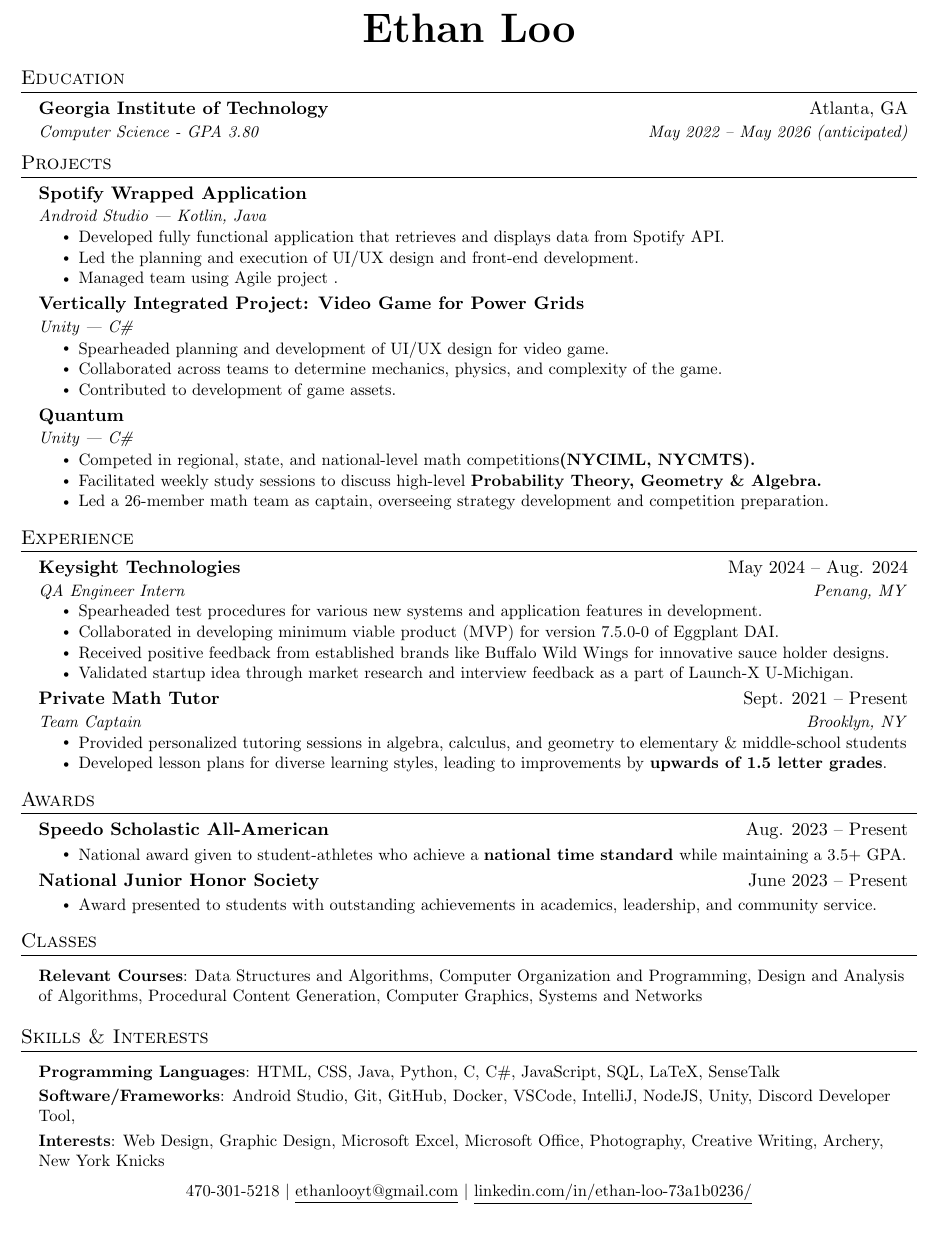
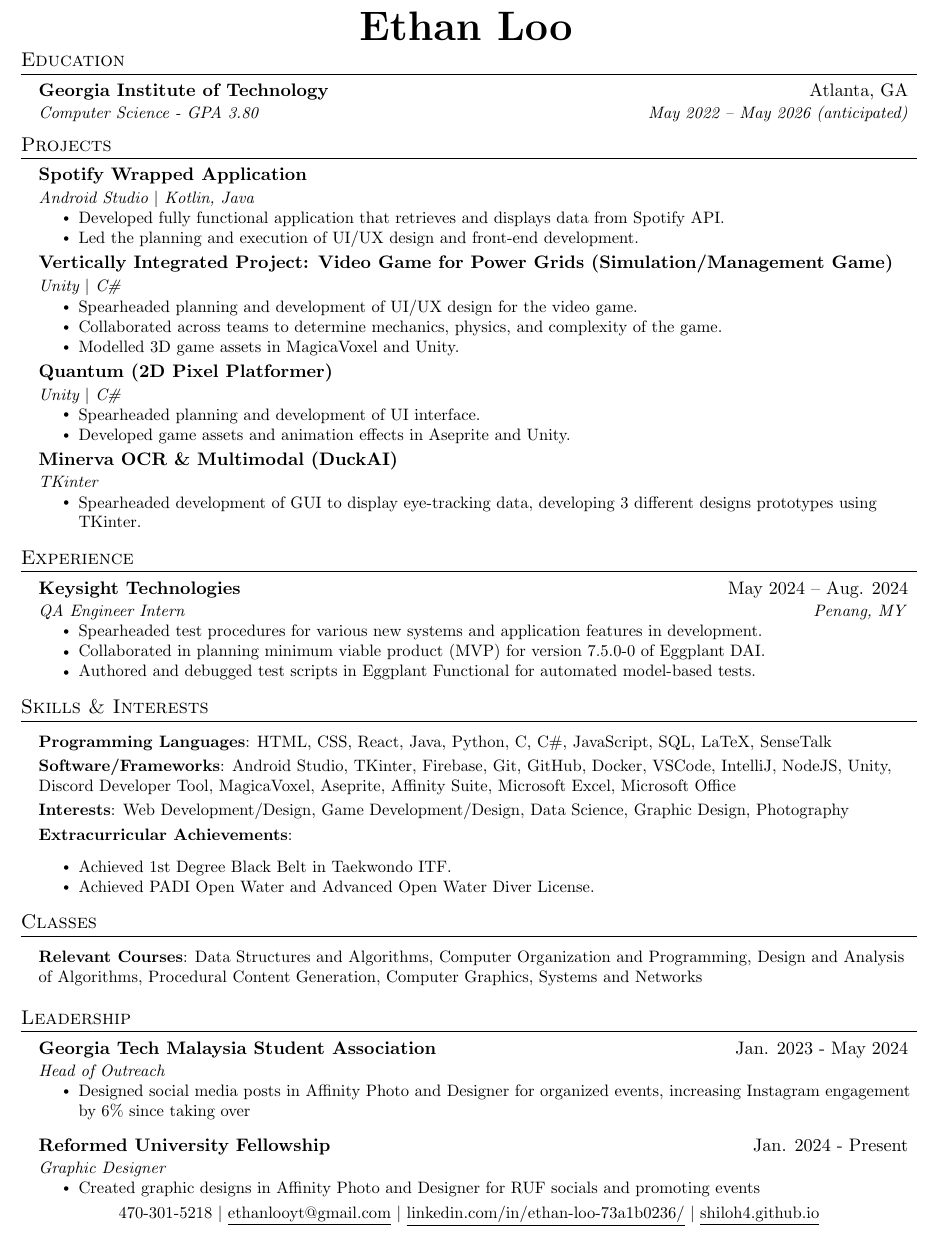
Before and after one commit to shiloh4/resume, a LaTeX CV (resume.tex): part of the page, cut so that both start at the same text. Compiled offline with pdfLaTeX.

Commit message:
update resume

```diff
--- a/resume.tex
+++ b/resume.tex
@@ -105,7 +105,9 @@
 \begin{document}
 
 \begin{center}
+  \vspace*{-25pt}
     \textbf{\Huge \scshape Ethan Loo}
+  \vspace*{-10pt}
 \end{center}
 
 
@@ -124,31 +126,35 @@
 
     \resumeSubheading
       {Spotify Wrapped Application}{}
-      {Android Studio | Kotlin, Java}{}
+      {Android Studio $|$ Kotlin, Java}{}
       \resumeItemListStart
         \resumeItem{Developed fully functional application that retrieves and displays data from Spotify API.}
         \resumeItem{Led the planning and execution of UI/UX design and front-end development.}
-        \resumeItem{Managed team using Agile project .}
-
       \resumeItemListEnd
 
       \resumeSubheading
-      {Vertically Integrated Project: Video Game for Power Grids}{}
-      {Unity | C\#}{}
+      {Vertically Integrated Project: Video Game for Power Grids (Simulation/Management Game)}{}
+      {Unity $|$ C\#}{}
       \resumeItemListStart
-        \resumeItem{Spearheaded planning and development of UI/UX design for video game.}
+        \resumeItem{Spearheaded planning and development of UI/UX design for the video game.}
         \resumeItem{Collaborated across teams to determine mechanics, physics, and complexity of the game.}
-        \resumeItem{Contributed to development of game assets.}
+        \resumeItem{Modelled 3D game assets in MagicaVoxel and Unity.}
     \resumeItemListEnd
 
     \resumeSubheading
-      {Quantum}{}
-      {Unity | C\#}{}
+      {Quantum (2D Pixel Platformer)}{}
+      {Unity $|$ C\#}{}
       \resumeItemListStart
-        \resumeItem{Competed in regional, state, and national-level math competitions\textbf{(NYCIML, NYCMTS).}}
-        \resumeItem{Facilitated weekly study sessions to discuss high-level \textbf{Probability Theory, Geometry \& Algebra.}}
-        \resumeItem{Led a 26-member math team as captain, overseeing strategy development and competition preparation.}
+        \resumeItem{Spearheaded planning and development of UI interface.}
+        \resumeItem{Developed game assets and animation effects in Aseprite and Unity.}
       \resumeItemListEnd
+
+    \resumeSubheading
+      {Minerva OCR \& Multimodal (DuckAI)}{}
+      {TKinter}{}
+      \resumeItemListStart
+        \resumeItem{Spearheaded development of GUI to display eye-tracking data, developing 3 different designs prototypes using TKinter.}
+    \resumeItemListEnd
 
   \resumeSubHeadingListEnd
 
@@ -162,70 +168,73 @@
       {QA Engineer Intern}{Penang, MY}
       \resumeItemListStart
         \resumeItem{Spearheaded test procedures for various new systems and application features in development.}
-        \resumeItem{Collaborated in developing minimum viable product (MVP) for version 7.5.0-0 of Eggplant DAI.}
-        \resumeItem{Received positive feedback from established brands like Buffalo Wild Wings for innovative sauce holder designs.}
-        \resumeItem{Validated startup idea through market research and interview feedback as a part of Launch-X U-Michigan.}
+        \resumeItem{Collaborated in planning minimum viable product (MVP) for version 7.5.0-0 of Eggplant DAI.}
+        \resumeItem{Authored and debugged test scripts in Eggplant Functional for automated model-based tests.}
       \resumeItemListEnd
-
-    \resumeSubheading
-      {Private Math Tutor}{Sept. 2021 -- Present}
-      {Team Captain}{Brooklyn, NY}
-      \resumeItemListStart
-        \resumeItem{Provided personalized tutoring sessions in algebra, calculus, and geometry to elementary \& middle-school students}
-        \resumeItem{Developed lesson plans for diverse learning styles, leading to improvements by \textbf{upwards of 1.5 letter grades}.}
-        \resumeItemListEnd
 
   \resumeSubHeadingListEnd
 
-
-\section{Awards}
-    \resumeSubHeadingListStart
-      \resumeSubheading
-      {Speedo Scholastic All-American}{Aug. 2023 -- Present}
-      {}{}
-      \resumeItemListStart
-      \vspace{-4mm}
-        \resumeItem{National award given to student-athletes who achieve a \textbf{national time standard }while maintaining a 3.5+ GPA.}
-      \resumeItemListEnd
-
-    \resumeSubheading
-      {National Junior Honor Society}{June 2023 -- Present}
-      {}{}
-      \resumeItemListStart
-      \vspace{-4mm}
-        \resumeItem{Award presented to students with outstanding achievements in academics, leadership, and community service.}
-      \resumeItemListEnd
-    \resumeSubHeadingListEnd
-
-%-----------Courses-----------
-\section{Classes}
- \begin{itemize}[leftmargin=0.15in, label={}]
-    \small{\item{
-    \vspace{1mm}
-     \textbf{Relevant Courses}{: Data Structures and Algorithms, Computer Organization and Programming, Design and Analysis of Algorithms, Procedural Content Generation, Computer Graphics, Systems and Networks} \\
-
-    }}
- \end{itemize}
 
 %-----------Skill and Interests-----------
 \section{Skills \& Interests}
  \begin{itemize}[leftmargin=0.15in, label={}]
     \small{\item{
     \vspace{1mm}
-      \textbf{Programming Languages}{: HTML, CSS, Java, Python, C, C\#, JavaScript, SQL, LaTeX, SenseTalk} \\
+      \textbf{Programming Languages}{: HTML, CSS, React, Java, Python, C, C\#, JavaScript, SQL, LaTeX, SenseTalk} \\
      \vspace{1mm}
-     \textbf{Software/Frameworks}{: Android Studio, Git, GitHub, Docker, VSCode, IntelliJ, NodeJS, Unity, Discord Developer Tool,} \\
+     \textbf{Software/Frameworks}{: Android Studio, TKinter, Firebase, Git, GitHub, Docker, VSCode, IntelliJ, NodeJS, Unity, Discord Developer Tool, MagicaVoxel, Aseprite, Affinity Suite, Microsoft Excel, Microsoft Office} \\
      \vspace{1mm}
-     \textbf{Interests}{: Web Design, Graphic Design, Microsoft Excel, Microsoft Office, Photography, Creative Writing, Archery, New York Knicks} \\
+     \textbf{Interests}{: Web Development/Design, Game Development/Design, Data Science, Graphic Design, Photography} \\
      \vspace{1mm}
+     \textbf{Extracurricular Achievements}{:}
+     \resumeItemListStart
+     \resumeItem{Achieved 1st Degree Black Belt in Taekwondo ITF.}
+     \resumeItem{Achieved PADI Open Water and Advanced Open Water Diver License.}
+   \resumeItemListEnd
 
     }}
  \end{itemize}
- \begin{center}
+
+
+%-----------Courses-----------
+\section{Classes}
+\begin{itemize}[leftmargin=0.15in, label={}]
+   \small{\item{
+   \vspace{1mm}
+    \textbf{Relevant Courses}{: Data Structures and Algorithms, Computer Organization and Programming, Design and Analysis of Algorithms, Procedural Content Generation, Computer Graphics, Systems and Networks} \\
+
+   }}
+\end{itemize}
+
+
+%-----------Leadership-----------
+\section{Leadership}
+    \resumeSubHeadingListStart
+      \resumeSubheading
+      {Georgia Tech Malaysia Student Association}{Jan. 2023 - May 2024}
+      {Head of Outreach}{}
+      \resumeItemListStart
+      % \vspace{-4mm}
+        \resumeItem{Designed social media posts in Affinity Photo and Designer for organized events, increasing Instagram engagement by 6\% since taking over}
+      \resumeItemListEnd
+    \resumeSubHeadingListEnd
+
+    \resumeSubHeadingListStart
+      \resumeSubheading
+      {Reformed University Fellowship}{Jan. 2024 - Present}
+      {Graphic Designer}{}
+      \resumeItemListStart
+      %\vspace{-4mm}
+        \resumeItem{Created graphic designs in Affinity Photo and Designer for RUF socials and promoting events}
+      \resumeItemListEnd
+    \resumeSubHeadingListEnd
+
+\begin{center}
 
 \small 470-301-5218 $|$
 \href{mailto:ethanlooyt@gmail.com}{\underline{ethanlooyt@gmail.com}} $|$
-\href{https://www.linkedin.com/in/ethan-loo-73a1b0236/}{\underline{linkedin.com/in/ethan-loo-73a1b0236/}}
+\href{https://www.linkedin.com/in/ethan-loo-73a1b0236/}{\underline{linkedin.com/in/ethan-loo-73a1b0236/}} $|$
+\href{https://shiloh4.github.io/}{\underline{shiloh4.github.io}}
 \end{center}
 
 
```
Also changed, not shown: resume.pdf, 4 other files.
